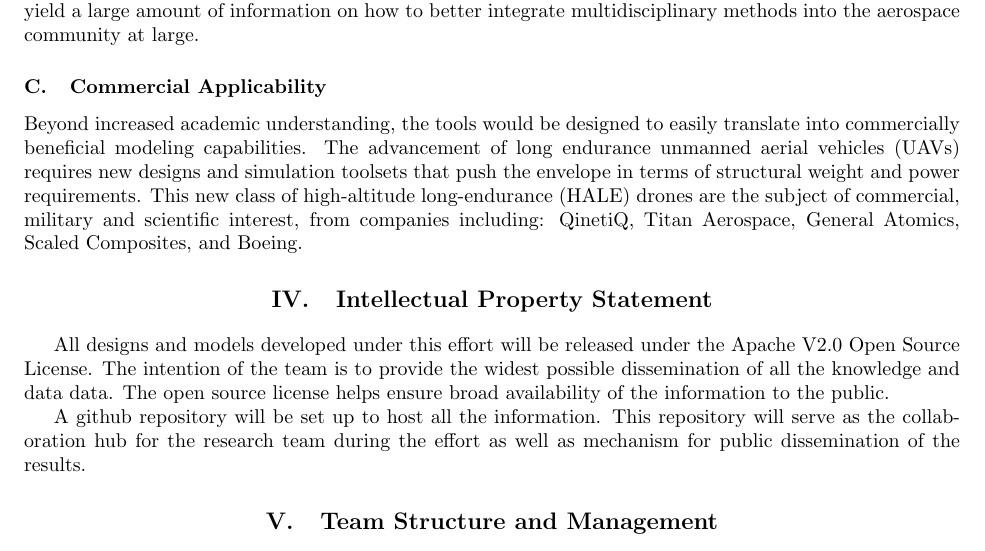
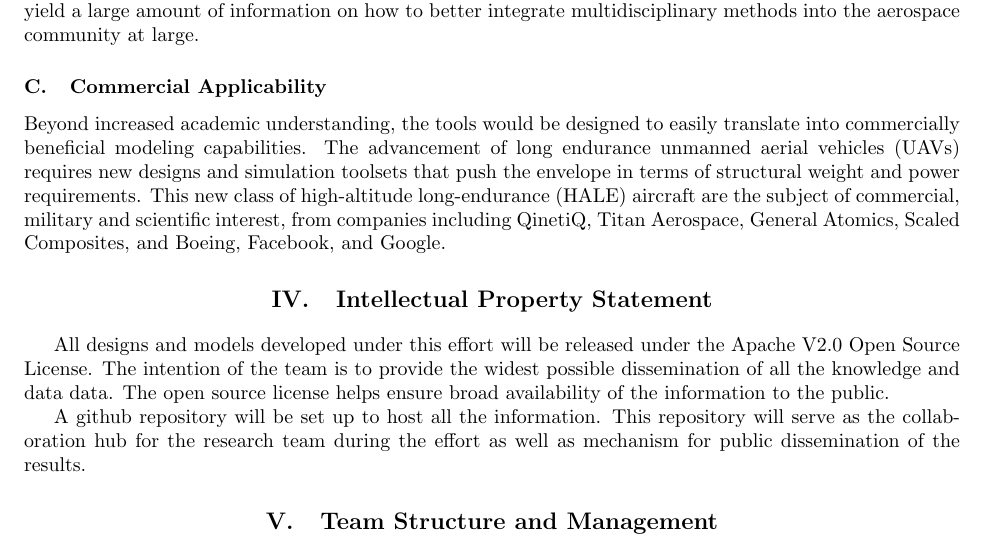
Before and after one commit to JustinSGray/Seedling2015, a LaTeX paper (proposal.tex): part of page 12 of 22, cut so that both start at the same text. Compiled offline with pdfLaTeX.

Commit message:
added some companies

```diff
--- a/proposal.tex
+++ b/proposal.tex
@@ -676,9 +676,9 @@ optimization.
     Beyond increased academic understanding, the tools would be designed to easily translate into commercially beneficial
     modeling capabilities. The advancement of long endurance unmanned aerial vehicles (UAVs) requires new designs
     and simulation toolsets that push the envelope in terms of structural weight and power requirements.
-    This new class of high-altitude long-endurance (HALE) drones are the subject of commercial,
-    military and scientific interest, from companies including:
-    QinetiQ, Titan Aerospace, General Atomics, Scaled Composites, and Boeing.
+    This new class of high-altitude long-endurance (HALE) aircraft are the subject of commercial,
+    military and scientific interest, from companies including QinetiQ, Titan Aerospace, General Atomics, Scaled Composites, and Boeing,
+    Facebook, and Google.
 
 
 \section{Intellectual Property Statement}
```
